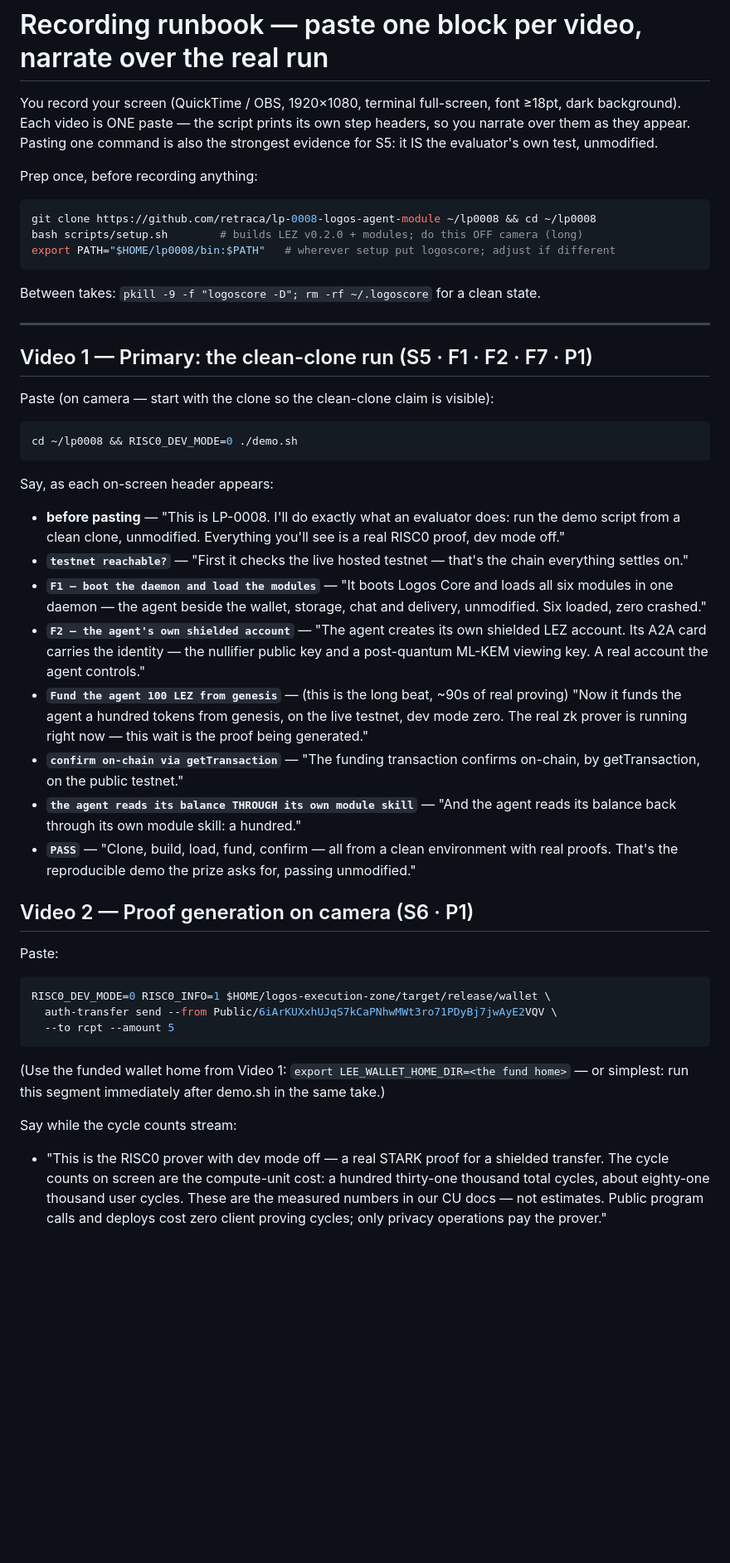
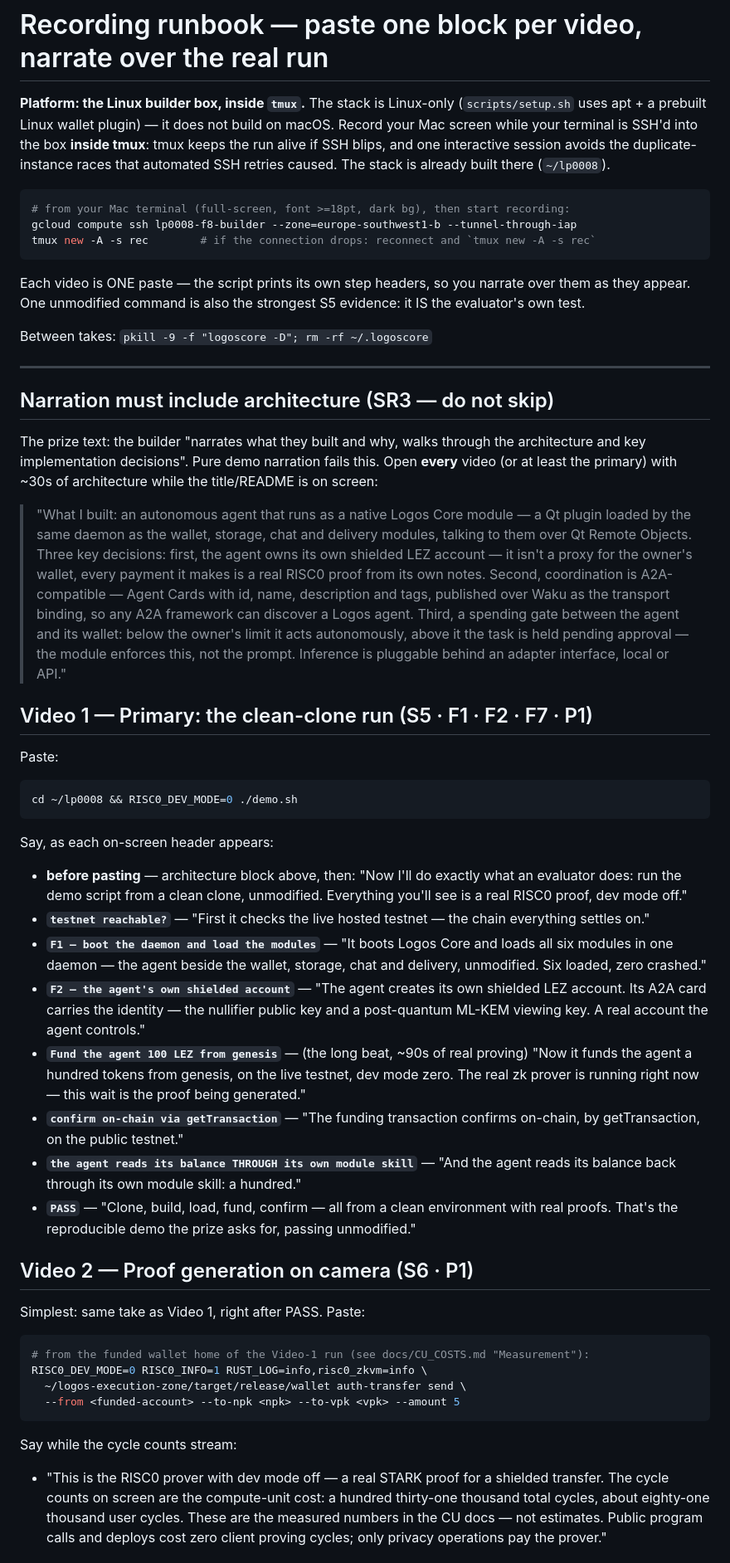
Before and after one commit to retraca/lp-0008-logos-agent-module, a Markdown page: docs/RECORDING_RUNBOOK.md, the part around one of its changes. Shown at 83% size. Drawn GitHub-style; blank space fills up the shorter version.

````diff
--- a/docs/RECORDING_RUNBOOK.md
+++ b/docs/RECORDING_RUNBOOK.md
@@ -1,25 +1,46 @@
 # Recording runbook — paste one block per video, narrate over the real run
 
-You record your screen (QuickTime / OBS, 1920×1080, terminal full-screen, font ≥18pt,
-dark background). Each video is ONE paste — the script prints its own step headers, so you
-narrate over them as they appear. Pasting one command is also the strongest evidence for S5:
-it IS the evaluator's own test, unmodified.
-
-Prep once, before recording anything:
+**Platform: the Linux builder box, inside `tmux`.** The stack is Linux-only
+(`scripts/setup.sh` uses apt + a prebuilt Linux wallet plugin) — it does not build on macOS.
+Record your Mac screen while your terminal is SSH'd into the box **inside tmux**: tmux keeps
+the run alive if SSH blips, and one interactive session avoids the duplicate-instance races
+that automated SSH retries caused. The stack is already built there (`~/lp0008`).
 
 ```bash
-git clone https://github.com/retraca/lp-0008-logos-agent-module ~/lp0008 && cd ~/lp0008
-bash scripts/setup.sh        # builds LEZ v0.2.0 + modules; do this OFF camera (long)
-export PATH="$HOME/lp0008/bin:$PATH"   # wherever setup put logoscore; adjust if different
+# from your Mac terminal (full-screen, font >=18pt, dark bg), then start recording:
+gcloud compute ssh lp0008-f8-builder --zone=europe-southwest1-b --tunnel-through-iap
+tmux new -A -s rec        # if the connection drops: reconnect and `tmux new -A -s rec`
 ```
 
-Between takes: `pkill -9 -f "logoscore -D"; rm -rf ~/.logoscore` for a clean state.
+Each video is ONE paste — the script prints its own step headers, so you narrate over them
+as they appear. One unmodified command is also the strongest S5 evidence: it IS the
+evaluator's own test.
+
+Between takes: `pkill -9 -f "logoscore -D"; rm -rf ~/.logoscore`
 
 ---
 
+## Narration must include architecture (SR3 — do not skip)
+
+The prize text: the builder "narrates what they built and why, walks through the
+architecture and key implementation decisions". Pure demo narration fails this. Open
+**every** video (or at least the primary) with ~30s of architecture while the title/README
+is on screen:
+
+> "What I built: an autonomous agent that runs as a native Logos Core module — a Qt plugin
+> loaded by the same daemon as the wallet, storage, chat and delivery modules, talking to
+> them over Qt Remote Objects. Three key decisions: first, the agent owns its own shielded
+> LEZ account — it isn't a proxy for the owner's wallet, every payment it makes is a real
+> RISC0 proof from its own notes. Second, coordination is A2A-compatible — Agent Cards with
+> id, name, description and tags, published over Waku as the transport binding, so any
+> A2A framework can discover a Logos agent. Third, a spending gate between the agent and its
+> wallet: below the owner's limit it acts autonomously, above it the task is held
+> pending approval — the module enforces this, not the prompt. Inference is pluggable
+> behind an adapter interface, local or API."
+
 ## Video 1 — Primary: the clean-clone run  (S5 · F1 · F2 · F7 · P1)
 
-Paste (on camera — start with the clone so the clean-clone claim is visible):
+Paste:
 
 ```bash
 cd ~/lp0008 && RISC0_DEV_MODE=0 ./demo.sh
@@ -27,44 +48,43 @@ cd ~/lp0008 && RISC0_DEV_MODE=0 ./demo.sh
 
 Say, as each on-screen header appears:
 
-- **before pasting** — "This is LP-0008. I'll do exactly what an evaluator does: run the demo
-  script from a clean clone, unmodified. Everything you'll see is a real RISC0 proof, dev mode off."
-- **`testnet reachable?`** — "First it checks the live hosted testnet — that's the chain
+- **before pasting** — architecture block above, then: "Now I'll do exactly what an
+  evaluator does: run the demo script from a clean clone, unmodified. Everything you'll
+  see is a real RISC0 proof, dev mode off."
+- **`testnet reachable?`** — "First it checks the live hosted testnet — the chain
   everything settles on."
 - **`F1 — boot the daemon and load the modules`** — "It boots Logos Core and loads all six
-  modules in one daemon — the agent beside the wallet, storage, chat and delivery, unmodified.
-  Six loaded, zero crashed."
-- **`F2 — the agent's own shielded account`** — "The agent creates its own shielded LEZ account.
-  Its A2A card carries the identity — the nullifier public key and a post-quantum ML-KEM viewing
-  key. A real account the agent controls."
-- **`Fund the agent 100 LEZ from genesis`** — (this is the long beat, ~90s of real proving)
-  "Now it funds the agent a hundred tokens from genesis, on the live testnet, dev mode zero.
-  The real zk prover is running right now — this wait is the proof being generated."
+  modules in one daemon — the agent beside the wallet, storage, chat and delivery,
+  unmodified. Six loaded, zero crashed."
+- **`F2 — the agent's own shielded account`** — "The agent creates its own shielded LEZ
+  account. Its A2A card carries the identity — the nullifier public key and a post-quantum
+  ML-KEM viewing key. A real account the agent controls."
+- **`Fund the agent 100 LEZ from genesis`** — (the long beat, ~90s of real proving)
+  "Now it funds the agent a hundred tokens from genesis, on the live testnet, dev mode
+  zero. The real zk prover is running right now — this wait is the proof being generated."
 - **`confirm on-chain via getTransaction`** — "The funding transaction confirms on-chain,
   by getTransaction, on the public testnet."
-- **`the agent reads its balance THROUGH its own module skill`** — "And the agent reads its
-  balance back through its own module skill: a hundred."
+- **`the agent reads its balance THROUGH its own module skill`** — "And the agent reads
+  its balance back through its own module skill: a hundred."
 - **`PASS`** — "Clone, build, load, fund, confirm — all from a clean environment with real
   proofs. That's the reproducible demo the prize asks for, passing unmodified."
 
 ## Video 2 — Proof generation on camera  (S6 · P1)
 
-Paste:
+Simplest: same take as Video 1, right after PASS. Paste:
 
 ```bash
-RISC0_DEV_MODE=0 RISC0_INFO=1 $HOME/logos-execution-zone/target/release/wallet \
-  auth-transfer send --from Public/6iArKUXxhUJqS7kCaPNhwMWt3ro71PDyBj7jwAyE2VQV \
-  --to rcpt --amount 5
+# from the funded wallet home of the Video-1 run (see docs/CU_COSTS.md "Measurement"):
+RISC0_DEV_MODE=0 RISC0_INFO=1 RUST_LOG=info,risc0_zkvm=info \
+  ~/logos-execution-zone/target/release/wallet auth-transfer send \
+  --from <funded-account> --to-npk <npk> --to-vpk <vpk> --amount 5
 ```
-
-(Use the funded wallet home from Video 1: `export LEE_WALLET_HOME_DIR=<the fund home>` —
-or simplest: run this segment immediately after demo.sh in the same take.)
 
 Say while the cycle counts stream:
 
-- "This is the RISC0 prover with dev mode off — a real STARK proof for a shielded transfer.
-  The cycle counts on screen are the compute-unit cost: a hundred thirty-one thousand total
-  cycles, about eighty-one thousand user cycles. These are the measured numbers in our CU
-  docs — not estimates. Public program calls and deploys cost zero client proving cycles;
-  only privacy operations pay the prover."
+- "This is the RISC0 prover with dev mode off — a real STARK proof for a shielded
+  transfer. The cycle counts on screen are the compute-unit cost: a hundred thirty-one
+  thousand total cycles, about eighty-one thousand user cycles. These are the measured
+  numbers in the CU docs — not estimates. Public program calls and deploys cost zero
+  client proving cycles; only privacy operations pay the prover."
 
````
Also changed, not shown: other parts of docs/RECORDING_RUNBOOK.md (+40 -21 lines).
